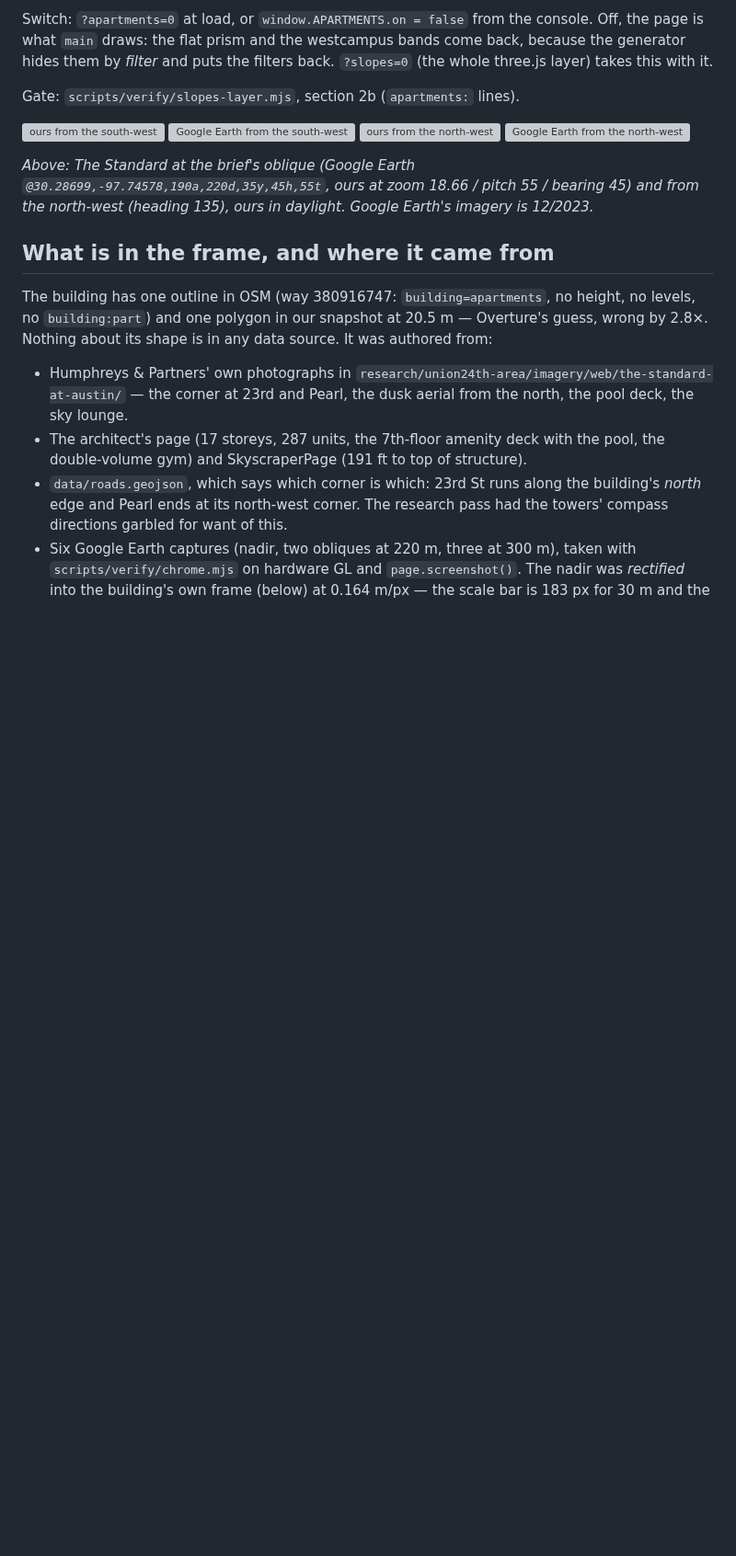
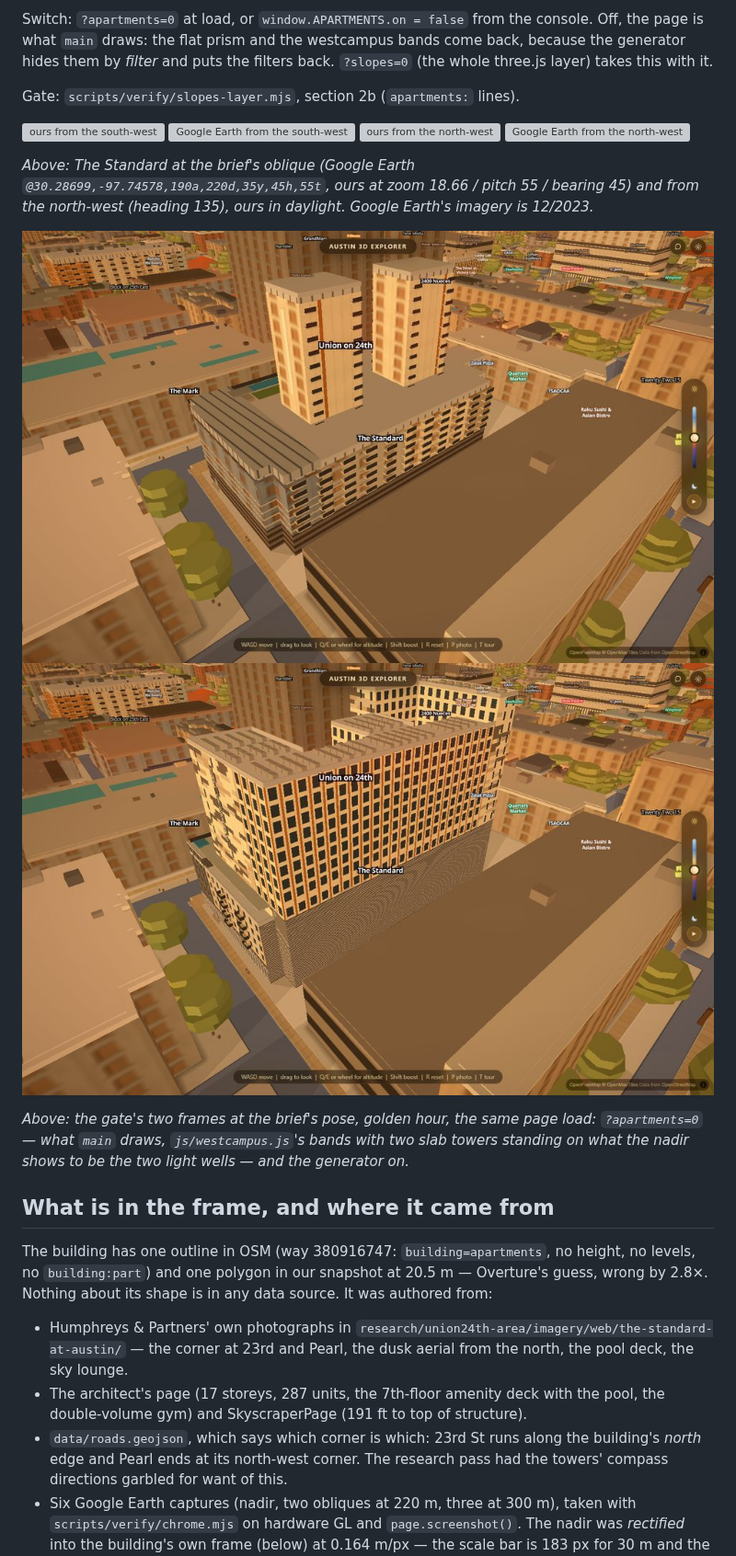
Before and after one commit to SimeonVarg/austin-3d-explorer, a Markdown page: docs/apartments.md, the part around the change. Shown at 92% size. GitHub-like rendering; pictures changed too: docs/shots/apartments-standard-sw-gate.jpg (added), docs/shots/apartments-standard-sw-main.jpg (added); blank space fills up the shorter version; grey boxes are pictures that could not be loaded.

Commit message:
docs/apartments.md: the before and after at the brief's pose from the gate's own frames — main's two slab towers standing on the light wells, and the generator on

```diff
--- a/docs/apartments.md
+++ b/docs/apartments.md
@@ -25,6 +25,14 @@ Gate: `scripts/verify/slopes-layer.mjs`, section 2b (`apartments:` lines).
 `@30.28699,-97.74578,190a,220d,35y,45h,55t`, ours at zoom 18.66 / pitch 55 /
 bearing 45) and from the north-west (heading 135), ours in daylight. Google
 Earth's imagery is 12/2023.*
+
+![what main draws at the same pose](shots/apartments-standard-sw-main.jpg)
+![ours at the same pose, the gate's own frame](shots/apartments-standard-sw-gate.jpg)
+
+*Above: the gate's two frames at the brief's pose, golden hour, the same
+page load: `?apartments=0` — what `main` draws, `js/westcampus.js`'s bands
+with two slab towers standing on what the nadir shows to be the two light
+wells — and the generator on.*
 
 ## What is in the frame, and where it came from
 
```
